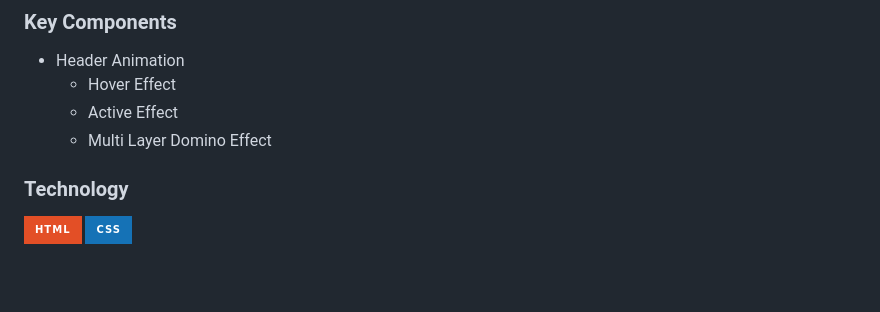
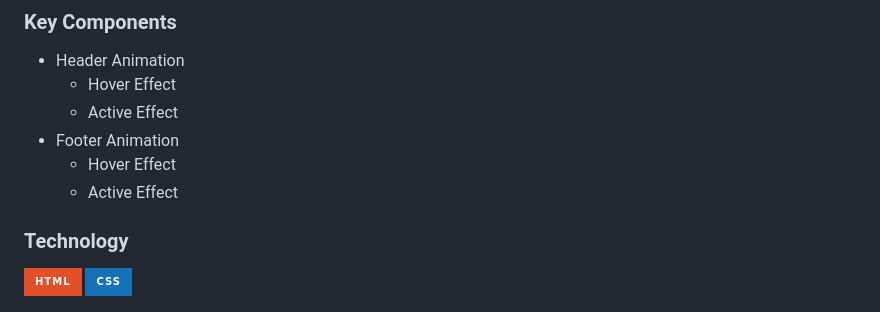
Before and after one commit to JOHNARVINTUM/WD-Seatwork-3-main, a Markdown page: readme.md, the part around the change. Drawn GitHub-style; badges without logos; blank space fills up the shorter version.

```diff
--- a/readme.md
+++ b/readme.md
@@ -55,7 +55,10 @@ Project demonstrate the coding of HTMl and CSS in different kinds of headers and
 - Header Animation
   - Hover Effect
   - Active Effect
-  - Multi Layer Domino Effect
+- Footer Animation
+  - Hover Effect
+  - Active Effect
+
 
 
 ### Technology
```
